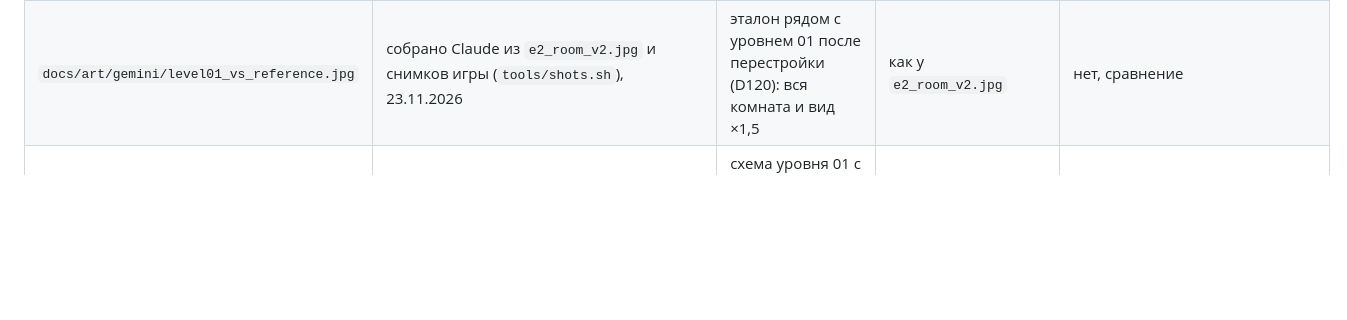
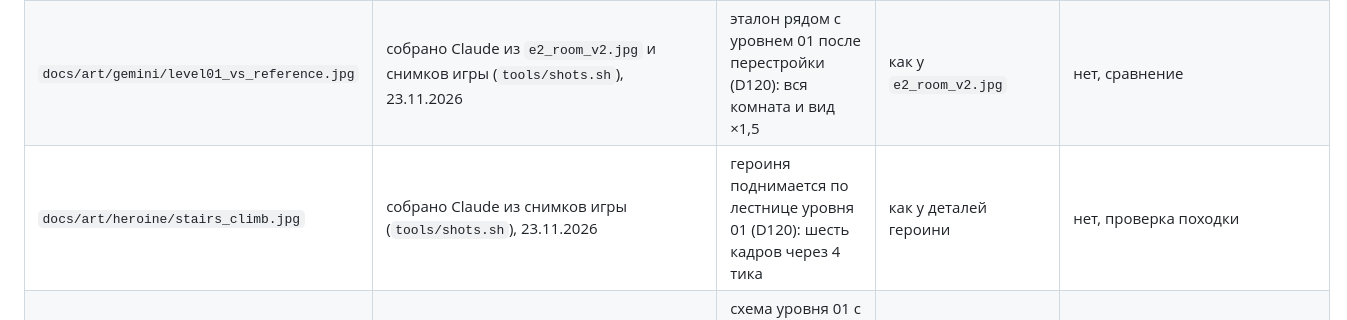
Before and after one commit to ArtemPridyba/shift-time, a Markdown page: docs/art/log.md, the part around the change. GitHub-like rendering; blank space fills up the shorter version.

Commit message:
Heroine: feet stand on the treads of stairs (D120)
On a flight she walks a stairs cycle one tread a step, phase-locked so each
foot lands in the middle of a tread; the carrying foot stays there (two-bone
reach), the body follows the slope and crouches a little, a swinging foot is
lifted over the treads. Tests: feet on the treads of level 01 going down, up
and standing; stairs data check.

Co-Authored-By: Claude Opus 5.5 <noreply@anthropic.com>
Claude-Session: https://claude.ai/code/session_01GYYRw9S2zKg3cKEYyE5jdY

```diff
--- a/docs/art/log.md
+++ b/docs/art/log.md
@@ -16,6 +16,7 @@
 | `docs/art/gemini/raw/e2_room_v1.jpg` | картинка нейросети: приложение Gemini, прислал Борис 22.11.2026 | эталонный кадр Э-2 по брифу `docs/art/gemini-kit.md` (вся комната уровня 01; расстановка уехала: ступени под заслонкой) | наш (сгенерировано по нашему запросу); условия Google на коммерческое использование — проверить до релиза, как у героини | нет, образец вида |
 | `docs/art/gemini/raw/e2_room_v2.jpg` | картинка нейросети: приложение Gemini, прислал Борис 23.11.2026 | эталонный кадр Э-2, вторая версия: вся комната уровня 01, зал с фермой, лампы на цепях, лестница из обломков в яму, гермодверь выхода; эталон для перестройки уровня 01 (D120) | наш (сгенерировано по нашему запросу); условия Google на коммерческое использование — проверить до релиза, как у героини | нет, образец вида |
 | `docs/art/gemini/level01_vs_reference.jpg` | собрано Claude из `e2_room_v2.jpg` и снимков игры (`tools/shots.sh`), 23.11.2026 | эталон рядом с уровнем 01 после перестройки (D120): вся комната и вид ×1,5 | как у `e2_room_v2.jpg` | нет, сравнение |
+| `docs/art/heroine/stairs_climb.jpg` | собрано Claude из снимков игры (`tools/shots.sh`), 23.11.2026 | героиня поднимается по лестнице уровня 01 (D120): шесть кадров через 4 тика | как у деталей героини | нет, проверка походки |
 | `docs/art/gemini/layout_room.png`, `flat_floor_demo.png` | нарисованы кодом Claude (Python, PIL; в примере — плиты кодом и кадр игры), 22.11.2026 | схема уровня 01 с номерами для запроса Э-2б; пример «плоская текстура → полоска пола» | наш | нет, образцы для Gemini |
 | `docs/art/gemini/ref_shutter.jpg` | вырезка кодом Claude из `docs/art/gemini/raw/e1_close_v1.jpg` (картинка нейросети, приложение Gemini), 22.11.2026 | заслонка с рейкой, штурвалом и шестернями — образец для правки кадра Э-2 | как у `e1_close_v1.jpg` | нет, образец для Gemini |
 | `docs/art/gemini/ref_close.jpg` (переснят 22.11.2026) | снимок игры кодом Claude: уровень 01 при камере ×1,5 (D114), мир «Ночной цех» скрыт, виден серый блокаут | образец кадра для Gemini, запрос Э-1 | наш | нет, образец для Gemini |
```
Also changed, not shown: docs/art/heroine/stairs_climb.jpg (added), 7 other files.
